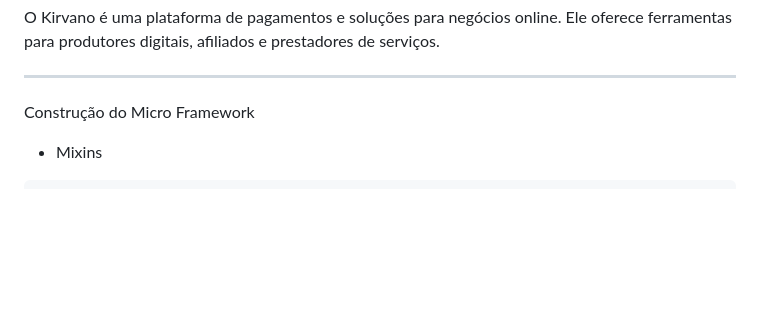
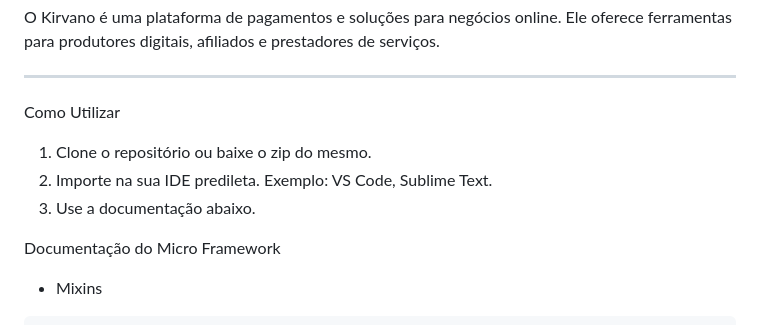
Before and after one commit to skrodrigo/design.system.kirvano, a Markdown page: README.md, the part around the change. GitHub-like rendering; blank space fills up the shorter version.

````diff
--- a/README.md
+++ b/README.md
@@ -16,7 +16,13 @@ oferece ferramentas para produtores digitais, afiliados e prestadores de serviç
 
 ---------------------------------------------------------------------------------
 
-Construção do Micro Framework
+Como Utilizar
+
+1. Clone o repositório ou baixe o zip do mesmo.
+2. Importe na sua IDE predileta. Exemplo: VS Code, Sublime Text.
+3. Use a documentação abaixo.
+
+Documentação do Micro Framework
 
 - Mixins
 ```
````
